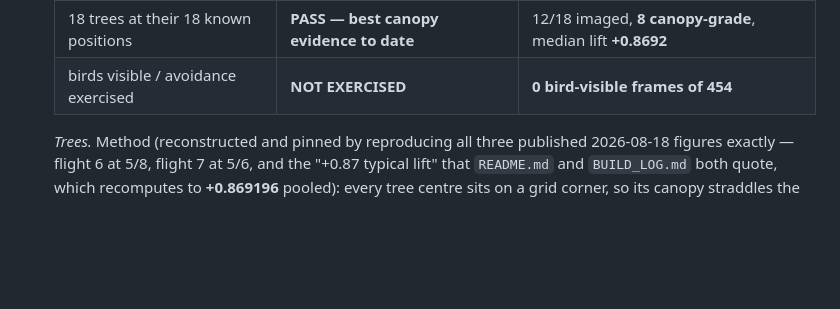
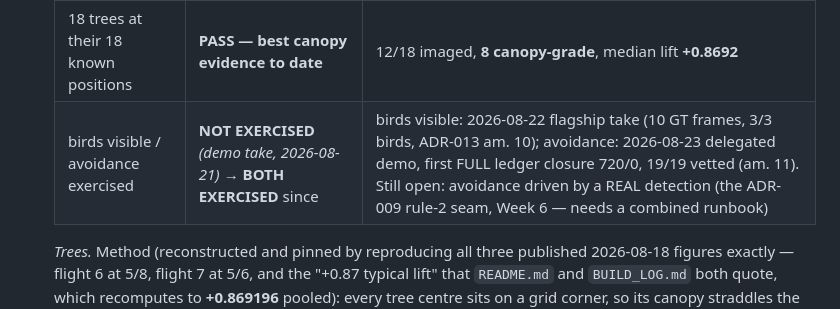
Before and after one commit to vihanpatil/SwathKeeper, a Markdown page: docs/ROADMAP.md, the part around the change. Drawn GitHub-style; blank space fills up the shorter version.

Commit message:
docs(roadmap): proof standard both halves exercised (am. 10/11); real-detection avoidance is the Week 6 seam
Co-Authored-By: Claude Fable 5 <noreply@anthropic.com>

```diff
--- a/docs/ROADMAP.md
+++ b/docs/ROADMAP.md
@@ -133,7 +133,7 @@ Public main: current as of PR #26 (2026-08-21). Full narrative of how we got her
    | half of the standard | verdict | evidence |
    |---|---|---|
    | 18 trees at their 18 known positions | **PASS — best canopy evidence to date** | 12/18 imaged, **8 canopy-grade**, median lift **+0.8692** |
-   | birds visible / avoidance exercised | **NOT EXERCISED** | **0 bird-visible frames of 454** |
+   | birds visible / avoidance exercised | **NOT EXERCISED** *(demo take, 2026-08-21)* → **BOTH EXERCISED** since | birds visible: 2026-08-22 flagship take (10 GT frames, 3/3 birds, ADR-013 am. 10); avoidance: 2026-08-23 delegated demo, first FULL ledger closure 720/0, 19/19 vetted (am. 11). Still open: avoidance driven by a REAL detection (the ADR-009 rule-2 seam, Week 6 — needs a combined runbook) |
 
    *Trees.* Method (reconstructed and pinned by reproducing all three published 2026-08-18 figures
    exactly — flight 6 at 5/8, flight 7 at 5/6, and the "+0.87 typical lift" that `README.md` and
```
